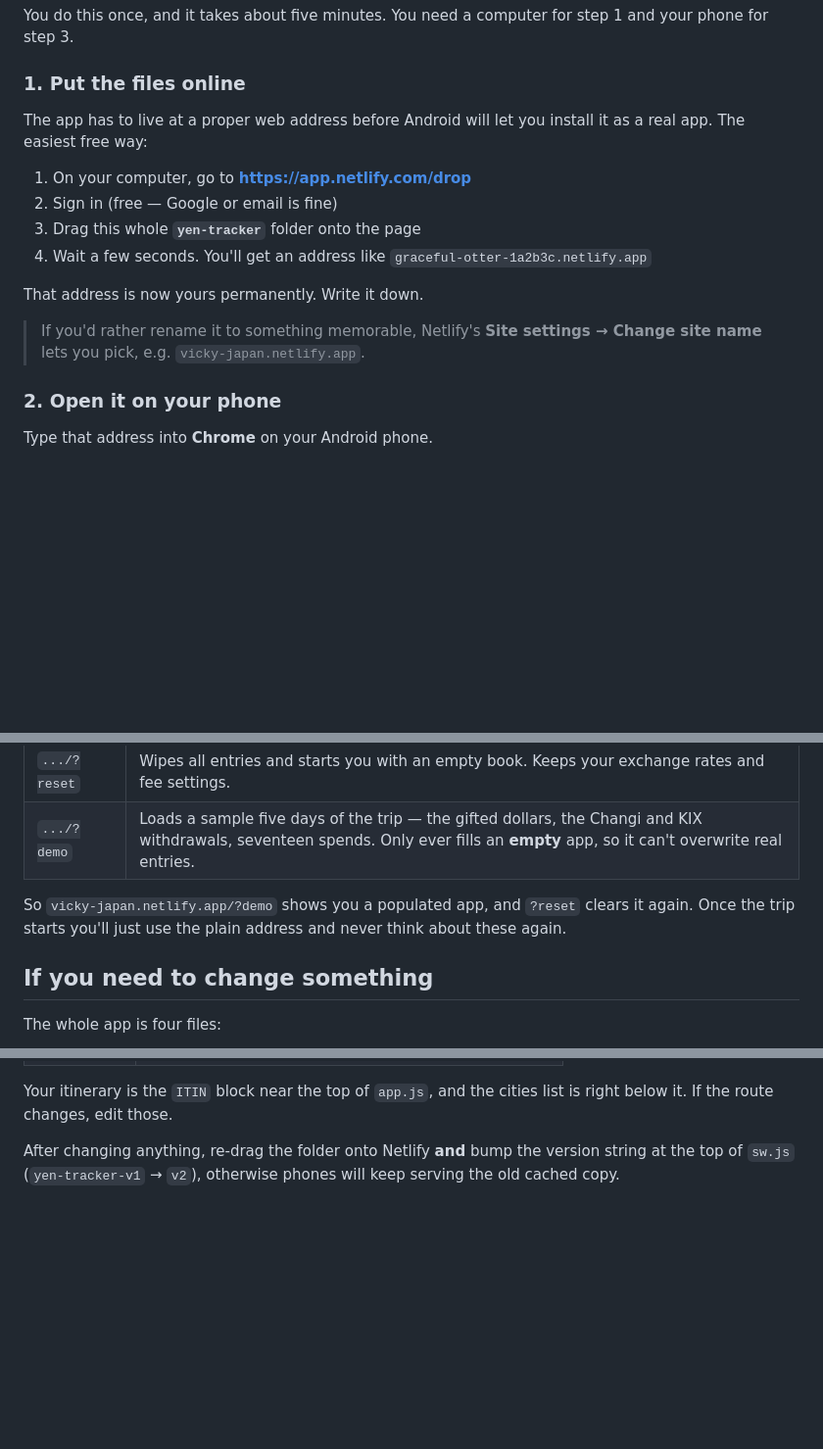
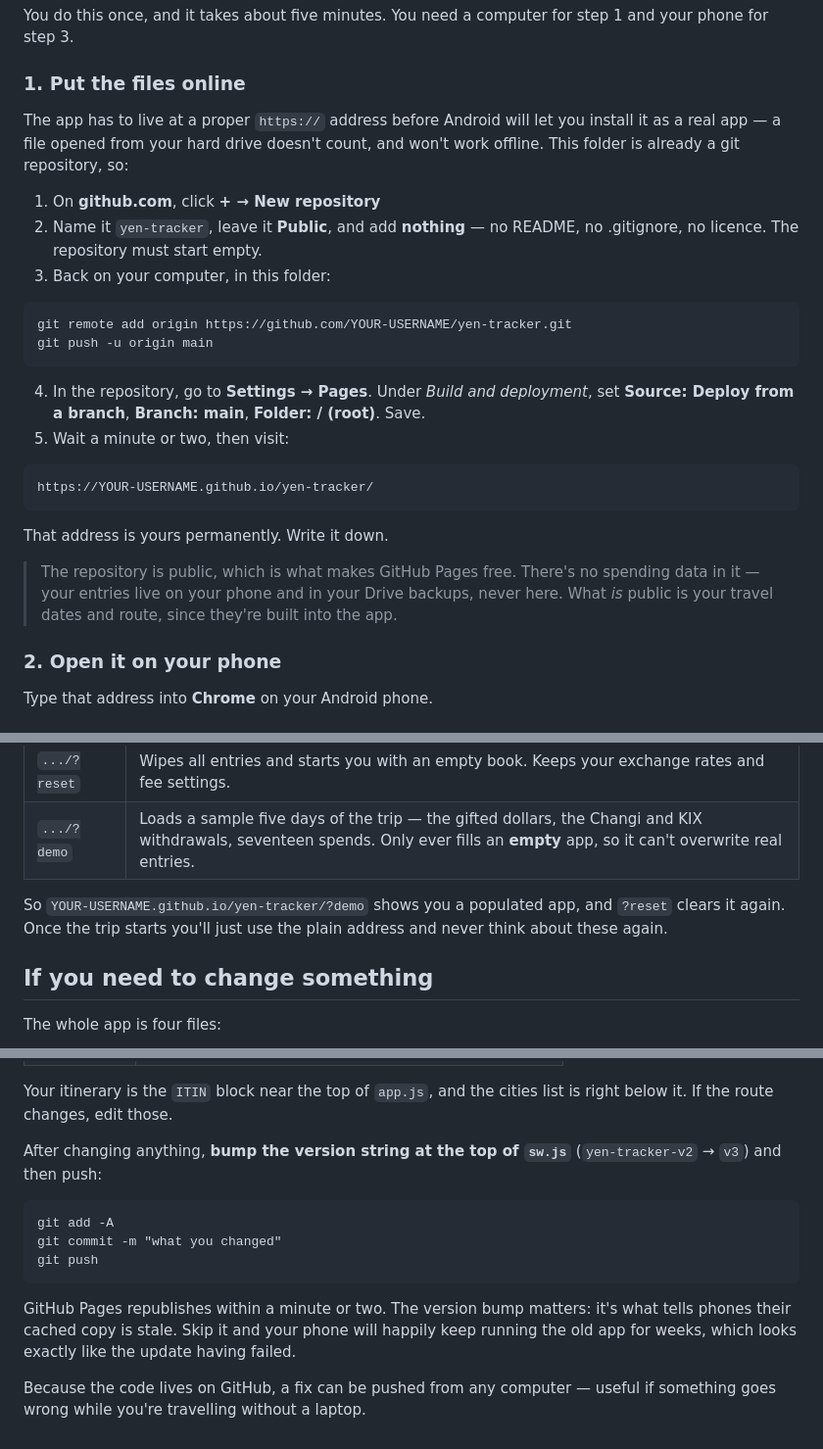
Before and after one commit to VJKoekemoer/yen-tracker, a Markdown page: README.md, 3 parts joined by grey strips. Shown at 98% size. Drawn GitHub-style; blank space fills up the shorter version.

Commit message:
Point setup instructions at GitHub Pages
Co-Authored-By: Claude Opus 5 <noreply@anthropic.com>

````diff
--- a/README.md
+++ b/README.md
@@ -13,18 +13,33 @@ your phone for step 3.
 
 ### 1. Put the files online
 
-The app has to live at a proper web address before Android will let you install it as a
-real app. The easiest free way:
+The app has to live at a proper `https://` address before Android will let you install
+it as a real app — a file opened from your hard drive doesn't count, and won't work
+offline. This folder is already a git repository, so:
 
-1. On your computer, go to **https://app.netlify.com/drop**
-2. Sign in (free — Google or email is fine)
-3. Drag this whole **`yen-tracker`** folder onto the page
-4. Wait a few seconds. You'll get an address like `graceful-otter-1a2b3c.netlify.app`
+1. On **github.com**, click **+ → New repository**
+2. Name it `yen-tracker`, leave it **Public**, and add **nothing** — no README, no
+   .gitignore, no licence. The repository must start empty.
+3. Back on your computer, in this folder:
 
-That address is now yours permanently. Write it down.
+```
+git remote add origin https://github.com/YOUR-USERNAME/yen-tracker.git
+git push -u origin main
+```
 
-> If you'd rather rename it to something memorable, Netlify's **Site settings → Change
-> site name** lets you pick, e.g. `vicky-japan.netlify.app`.
+4. In the repository, go to **Settings → Pages**. Under *Build and deployment*, set
+   **Source: Deploy from a branch**, **Branch: main**, **Folder: / (root)**. Save.
+5. Wait a minute or two, then visit:
+
+```
+https://YOUR-USERNAME.github.io/yen-tracker/
+```
+
+That address is yours permanently. Write it down.
+
+> The repository is public, which is what makes GitHub Pages free. There's no spending
+> data in it — your entries live on your phone and in your Drive backups, never here.
+> What *is* public is your travel dates and route, since they're built into the app.
 
 ### 2. Open it on your phone
 
@@ -142,8 +157,9 @@ They work on the live Netlify address too, not just locally.
 | `.../?reset` | Wipes all entries and starts you with an empty book. Keeps your exchange rates and fee settings. |
 | `.../?demo` | Loads a sample five days of the trip — the gifted dollars, the Changi and KIX withdrawals, seventeen spends. Only ever fills an **empty** app, so it can't overwrite real entries. |
 
-So `vicky-japan.netlify.app/?demo` shows you a populated app, and `?reset` clears it again.
-Once the trip starts you'll just use the plain address and never think about these again.
+So `YOUR-USERNAME.github.io/yen-tracker/?demo` shows you a populated app, and `?reset`
+clears it again. Once the trip starts you'll just use the plain address and never think
+about these again.
 
 ## If you need to change something
 
@@ -159,6 +175,18 @@ The whole app is four files:
 Your itinerary is the `ITIN` block near the top of `app.js`, and the cities list is
 right below it. If the route changes, edit those.
 
-After changing anything, re-drag the folder onto Netlify **and** bump the version
-string at the top of `sw.js` (`yen-tracker-v1` → `v2`), otherwise phones will keep
-serving the old cached copy.
+After changing anything, **bump the version string at the top of `sw.js`**
+(`yen-tracker-v2` → `v3`) and then push:
+
+```
+git add -A
+git commit -m "what you changed"
+git push
+```
+
+GitHub Pages republishes within a minute or two. The version bump matters: it's what
+tells phones their cached copy is stale. Skip it and your phone will happily keep
+running the old app for weeks, which looks exactly like the update having failed.
+
+Because the code lives on GitHub, a fix can be pushed from any computer — useful if
+something goes wrong while you're travelling without a laptop.
````
